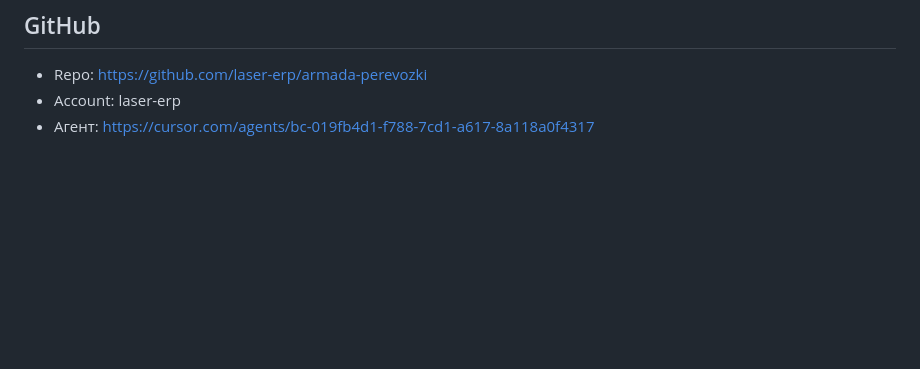
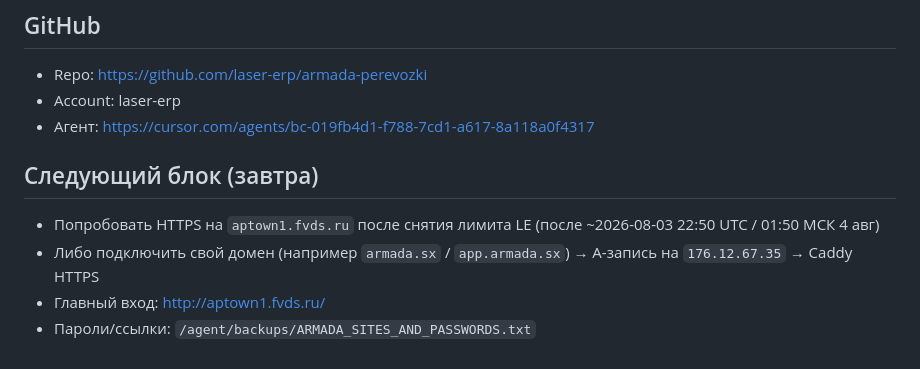
Before and after one commit to laser-erp/armada-perevozki, a Markdown page: HANDOFF.md, the part around the change. GitHub-like rendering; blank space fills up the shorter version.

Commit message:
docs: next steps for HTTPS / custom domain

```diff
--- a/HANDOFF.md
+++ b/HANDOFF.md
@@ -106,3 +106,9 @@
 - Repo: https://github.com/laser-erp/armada-perevozki
 - Account: laser-erp
 - Агент: https://cursor.com/agents/bc-019fb4d1-f788-7cd1-a617-8a118a0f4317
+
+## Следующий блок (завтра)
+- Попробовать HTTPS на `aptown1.fvds.ru` после снятия лимита LE (после ~2026-08-03 22:50 UTC / 01:50 МСК 4 авг)
+- Либо подключить свой домен (например `armada.sx` / `app.armada.sx`) → A-запись на `176.12.67.35` → Caddy HTTPS
+- Главный вход: http://aptown1.fvds.ru/
+- Пароли/ссылки: `/agent/backups/ARMADA_SITES_AND_PASSWORDS.txt`
```
